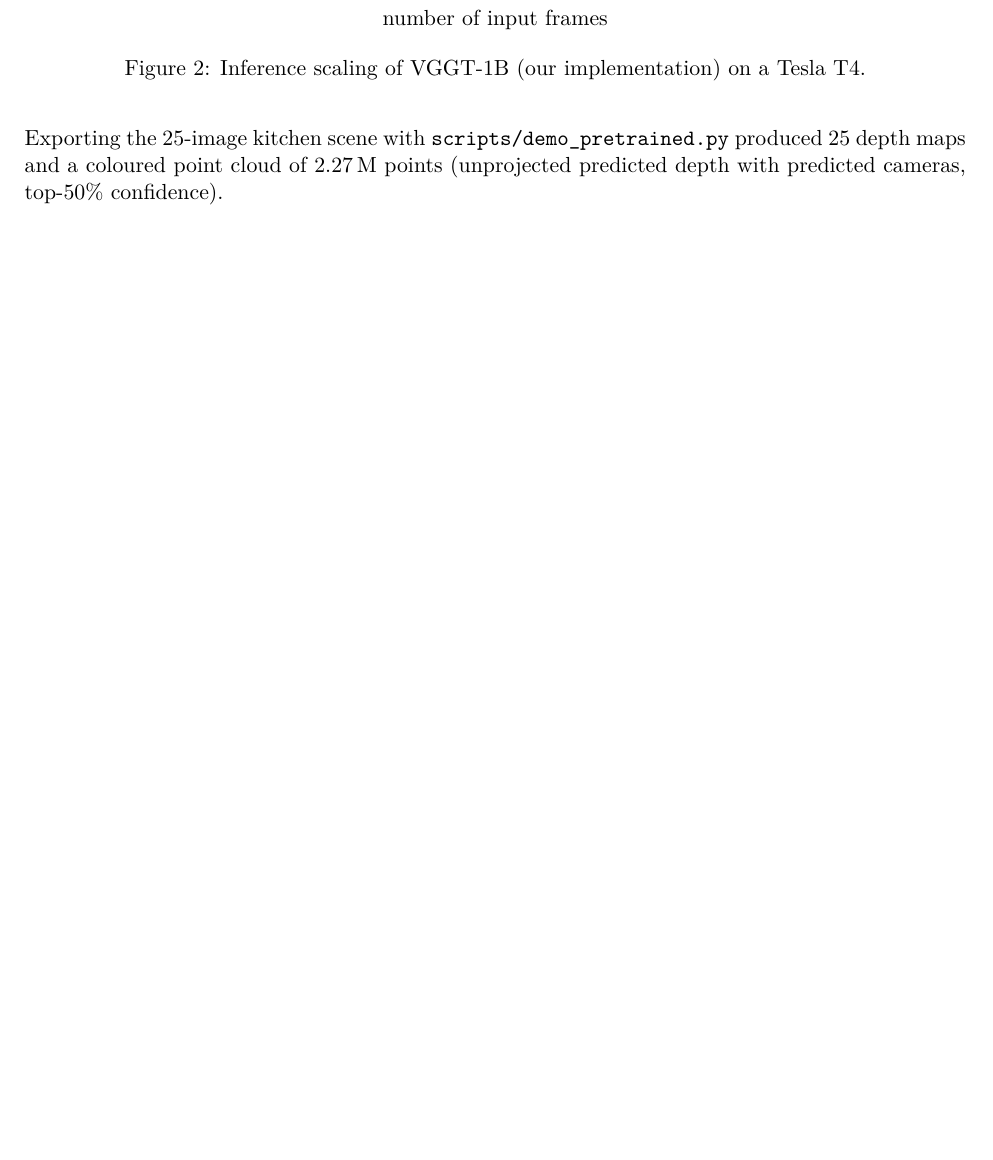
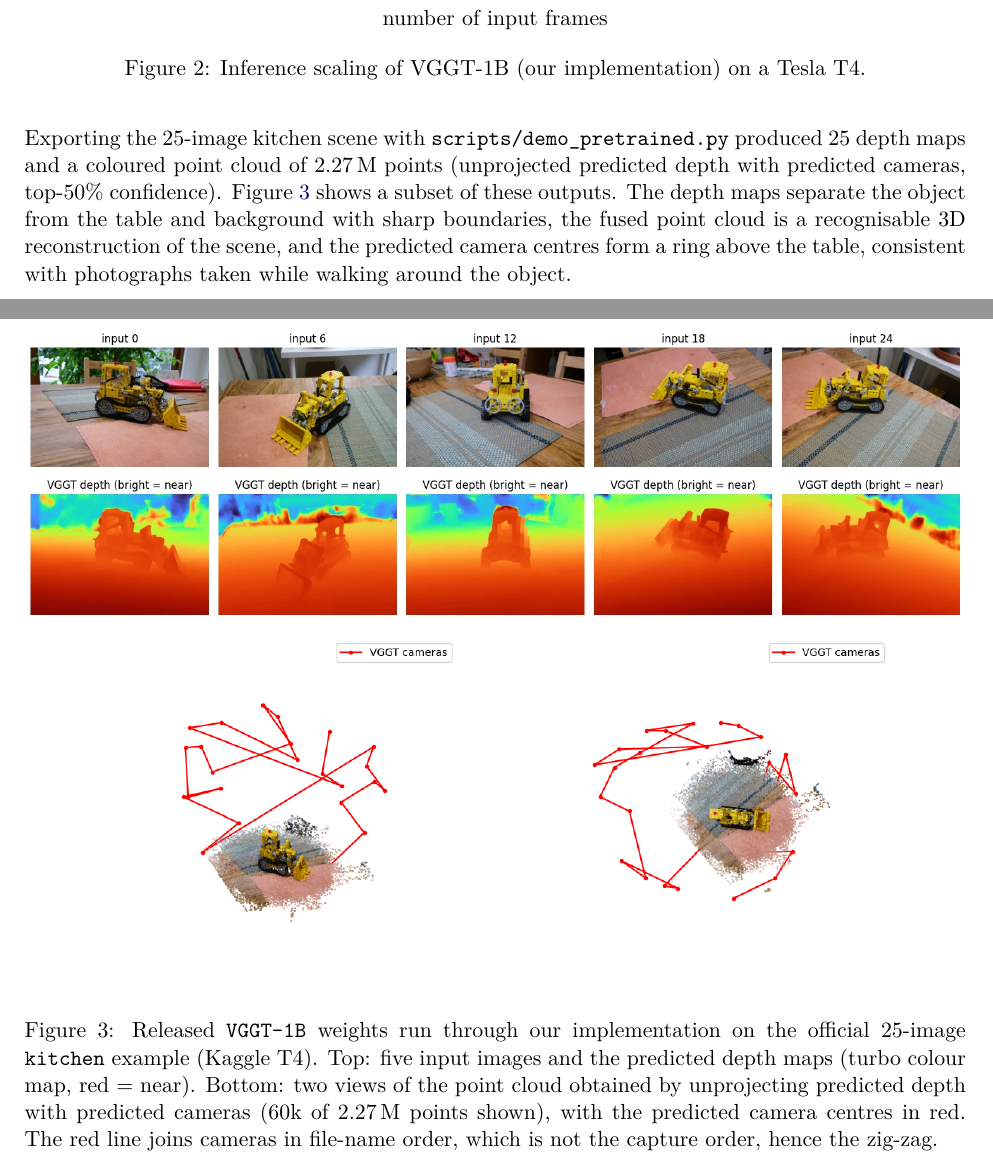
Before and after one commit to Platinum-Saber/VGGT, a LaTeX paper (report/vggt_report.tex): part of page 5 of 11 before the commit and two parts of pages 5 and 6 of 12 after it, the two joined at a grey line, cut so that both start at the same text, the shorter picture padded with empty space. Compiled offline with pdfLaTeX.

Commit message:
Report: add VGGT-1B kitchen depth and point-cloud figure from Kaggle run (PDF to be rebuilt)
Co-Authored-By: Claude Opus 5.5 <noreply@anthropic.com>
Claude-Session: https://claude.ai/code/session_01XCYU5ZEawvvqmAeZg3aajq

```diff
--- a/report/vggt_report.tex
+++ b/report/vggt_report.tex
@@ -287,6 +287,21 @@ Peak GPU memory (GiB)  & 7.2  & 7.3  & 7.9  & 8.9  & 9.2  & 9.8 \\
 
 \noindent Exporting the 25-image kitchen scene with \texttt{scripts/demo\_pretrained.py} produced 25 depth maps and a
 coloured point cloud of 2.27\,M points (unprojected predicted depth with predicted cameras, top-50\% confidence).
+Figure~\ref{fig:kitchen} shows a subset of these outputs. The depth maps separate the object from the table and
+background with sharp boundaries, the fused point cloud is a recognisable 3D reconstruction of the scene, and the predicted
+camera centres form a ring above the table, consistent with photographs taken while walking around the object.
+
+\begin{figure}[htbp]
+\centering
+\includegraphics[width=\linewidth]{figures/kitchen_depth_vggt1b.png}\\[4pt]
+\includegraphics[width=0.85\linewidth]{figures/kitchen_pointcloud_vggt1b.png}
+\caption{Released \texttt{VGGT-1B} weights run through our implementation on the official 25-image \texttt{kitchen}
+example (Kaggle T4). Top: five input images and the predicted depth maps (turbo colour map, red = near).
+Bottom: two views of the point cloud obtained by unprojecting predicted depth with predicted cameras (60k of 2.27\,M points
+shown), with the predicted camera centres in red. The red line joins cameras in file-name order, which is not the capture
+order, hence the zig-zag.}
+\label{fig:kitchen}
+\end{figure}
 
 %==========================================================================================
 \section{Small-scale reproduction by training from scratch}
```
Also changed, not shown: report/figures/kitchen_depth_vggt1b.png (added), report/figures/kitchen_pointcloud_vggt1b.png (added).
